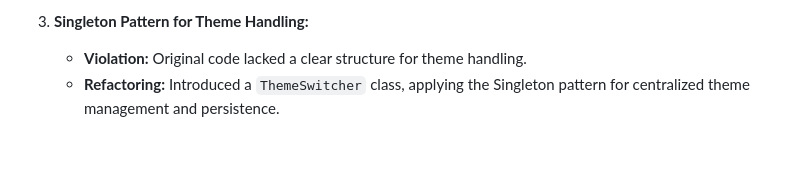
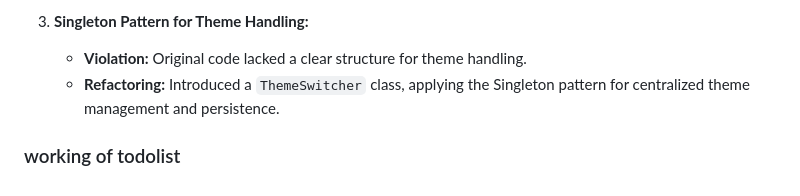
Before and after one commit to Kireyy01/todolist, a Markdown page: README.md, the part around the change. GitHub-like rendering; blank space fills up the shorter version.

```diff
--- a/README.md
+++ b/README.md
@@ -115,3 +115,5 @@ The project follows a modular and organized structure to enhance readability, ma
 3. **Singleton Pattern for Theme Handling:**
    - **Violation:** Original code lacked a clear structure for theme handling.
    - **Refactoring:** Introduced a `ThemeSwitcher` class, applying the Singleton pattern for centralized theme management and persistence.
+
+### working of todolist
```
